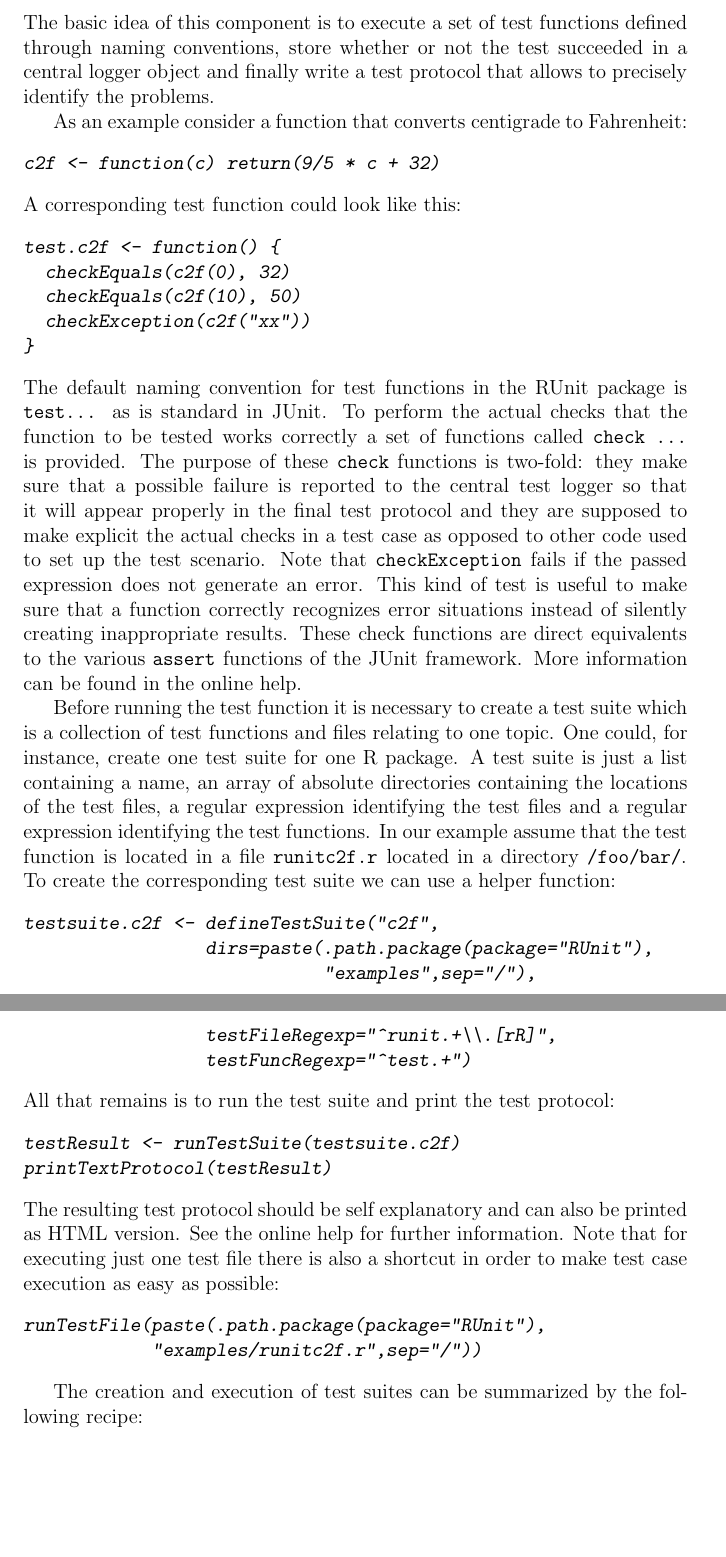
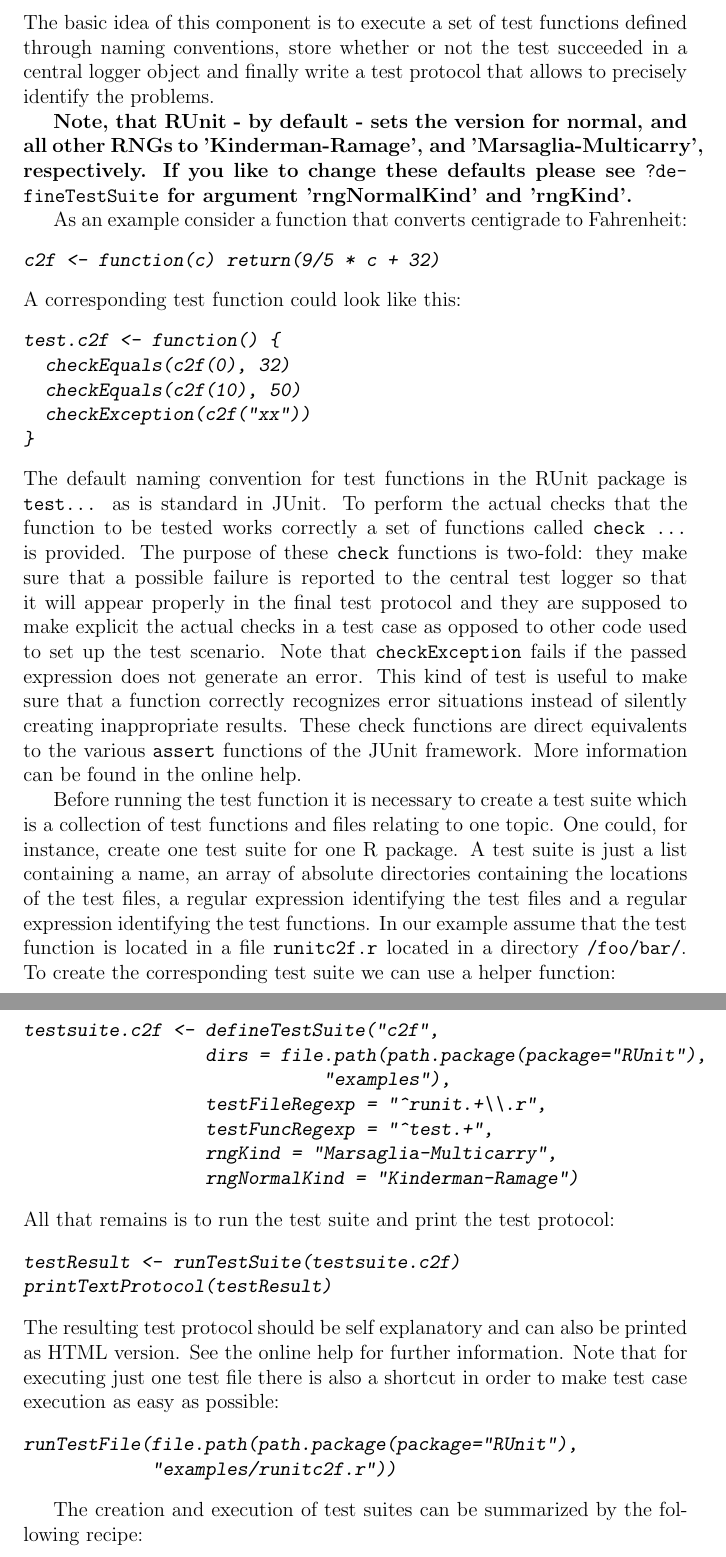
Before and after one commit to cran/RUnit, a LaTeX document (inst/doc/RUnit.tex): two parts of pages 5 and 6 of 10 before the commit and two parts of pages 5 and 6 of 11 after it, joined at a grey line, cut so that both start at the same text, the shorter picture padded with empty space. The pictures show the PDF file inst/doc/RUnit.pdf that the author committed with the source.

Commit message:
version 0.4.14

```diff
--- a/inst/doc/RUnit.tex
+++ b/inst/doc/RUnit.tex
@@ -167,6 +167,8 @@ defined through naming conventions, store whether or not the test
 succeeded in a central logger object and finally write a test protocol
 that allows to precisely identify the problems.
 
+{\bf Note, that RUnit - by default - sets the version for normal, and all other RNGs to 'Kinderman-Ramage', and 'Marsaglia-Multicarry', respectively. If you like to change these defaults please see {\tt ?defineTestSuite} for argument 'rngNormalKind' and 'rngKind'.}
+
 As an example consider a function that converts centigrade to
 Fahrenheit:
 \begin{Sinput}
@@ -185,10 +187,12 @@ The default naming convention for test functions in the RUnit package is {\tt te
 Before running the test function it is necessary to create a test suite which is a collection of test functions and files relating to one topic. One could, for instance, create one test suite for one R package. A test suite is just a list containing a name, an array of absolute directories containing the locations of the test files, a regular expression identifying the test files and a regular expression identifying the test functions. In our example assume that the test function is located in a file {\tt runitc2f.r} located in a directory {\tt /foo/bar/}. To create the corresponding test suite we can use a helper function:
 \begin{Sinput}
 testsuite.c2f <- defineTestSuite("c2f",
-                 dirs=paste(.path.package(package="RUnit"),
-                            "examples",sep="/"),
-                 testFileRegexp="^runit.+\\.[rR]",
-                 testFuncRegexp="^test.+")
+                 dirs = file.path(path.package(package="RUnit"),
+                            "examples"),
+                 testFileRegexp = "^runit.+\\.r",
+                 testFuncRegexp = "^test.+",
+                 rngKind = "Marsaglia-Multicarry",
+                 rngNormalKind = "Kinderman-Ramage")
 \end{Sinput}
 All that remains is to run the test suite and print the test protocol:
 \begin{Sinput}
@@ -198,8 +202,8 @@ printTextProtocol(testResult)
 The resulting test protocol should be self explanatory and can also be printed as HTML version. See the online help for further information.
 Note that for executing just one test file there is also a shortcut in order to make test case execution as easy as possible:
  \begin{Sinput}
-runTestFile(paste(.path.package(package="RUnit"),
-            "examples/runitc2f.r",sep="/"))
+runTestFile(file.path(path.package(package="RUnit"),
+            "examples/runitc2f.r"))
 \end{Sinput}
 
 The creation and execution of test suites can be summarized by the following recipe:
```
Also changed, not shown: inst/doc/RUnit.pdf, inst/doc/RUnit.ps, inst/doc/RUnit.tex (19 more changed lines), 15 other files.
